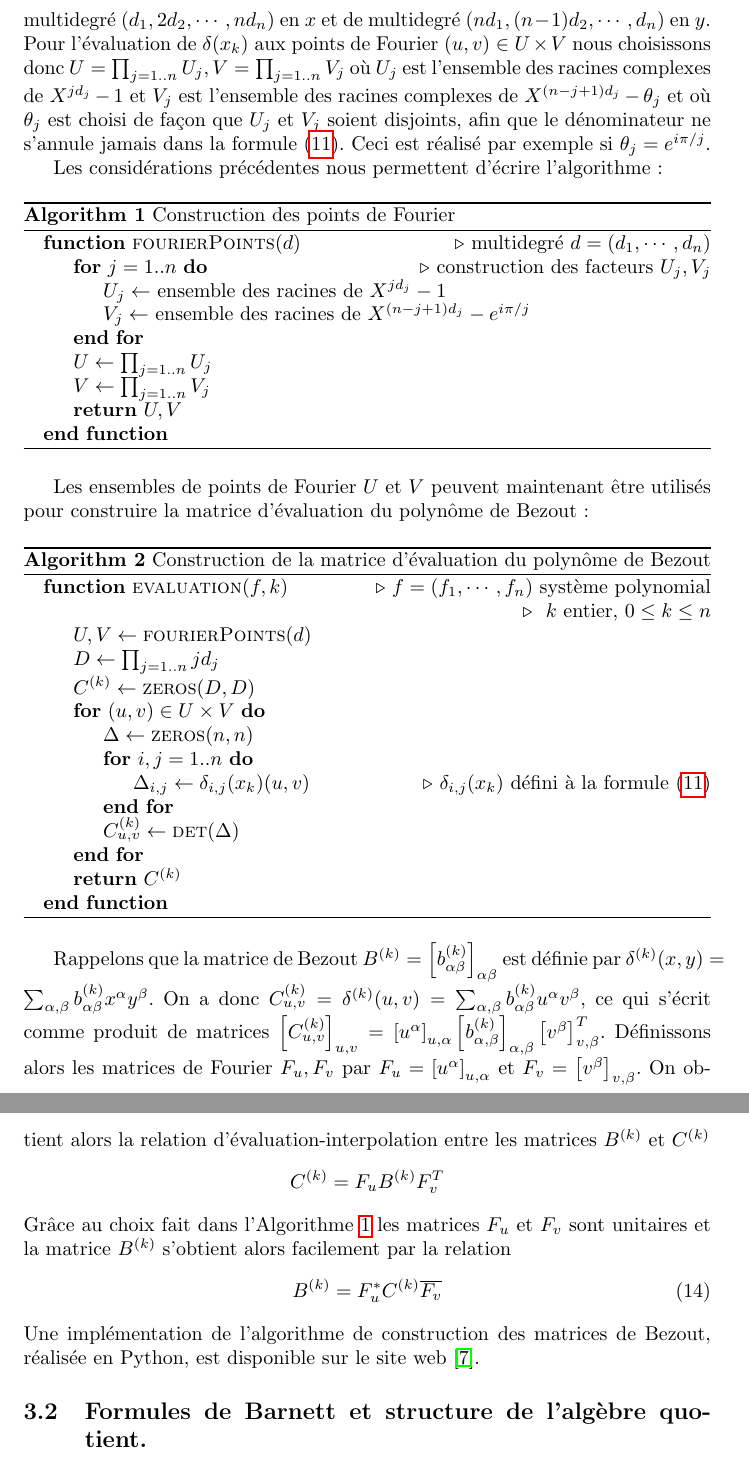
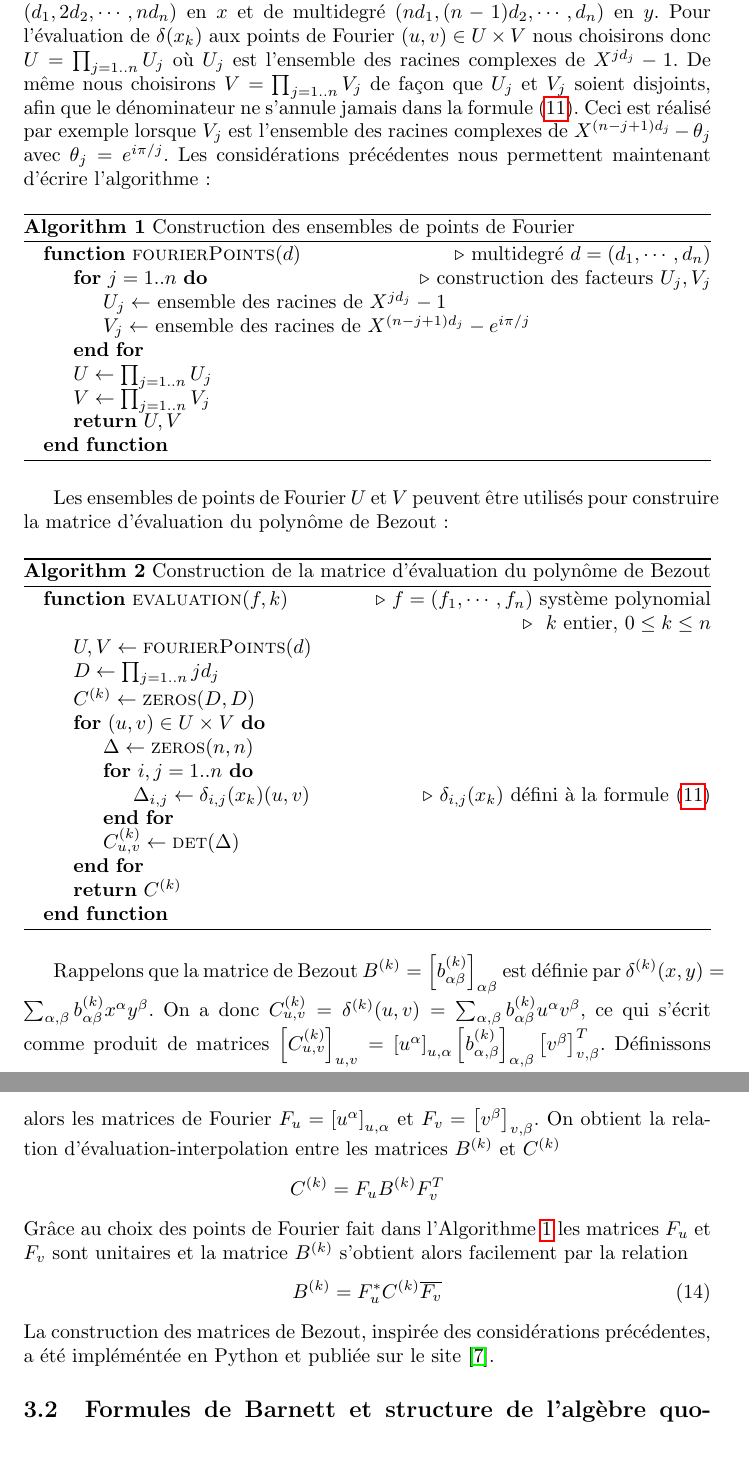
Before and after one commit to jpcp13/bezout_fr, a LaTeX paper (bezout_fr.tex, which reads multivariable.tex): two parts of pages 9 and 10 of 21, joined at a grey line, cut so that both start at the same text. Compiled offline with pdfLaTeX.

Commit message:
fin correction de la partie 3.1

```diff
--- a/multivariable.tex
+++ b/multivariable.tex
@@ -130,12 +130,10 @@ pour finir on interpole l'ensemble des valeurs obtenues par le polynôme cherch
 \end{enumerate}
 
-Pour implémenter cet algorithm concrètement on doit préciser l'ensemble des monômes de $\delta(x^\gamma)$ ainsi que les points de Fourier utilisés pour l'évaluation de $\delta(x^\gamma)$. Prenons l'exemple d'un système polynomial $\left<f\right>$ de multidegré $(d_1, \cdots, d_n)$, c'est-à-dire que pour tous $i, j = 1..n$ le degré de $f_i$ en la variable $x_j$ est inférieur ou égal à $d_j$. Fixons alors un entier $k$ compris entre $0$ et $n$ et adoptons la convention que $x_0 = 1$. On voit alors facilement que $\delta(x_k)$, polynôme en $x, y$, est de multidegré $(d_1, 2d_2, \cdots, nd_n)$ en $x$ et de multidegré $(nd_1, (n-1)d_2, \cdots, d_n)$ en $y$.
- Pour l'évaluation de $\delta(x_k)$ aux points de Fourier $(u, v) \in U\times V$ nous choisissons donc $U = \prod_{j=1..n} U_j, V = \prod_{j=1..n} V_j$ o\`u $U_j$ est l'ensemble des racines complexes de $X^{jd_j} - 1$ et $V_j$ est l'ensemble des racines complexes de $X^{(n-j+1)d_j} - \theta_j$ et o\`u $\theta_j$ est choisi de façon que $U_j$ et $V_j$ soient disjoints, afin que le dénominateur ne s'annule jamais dans la formule (\ref{finite_diff}). Ceci est réalisé par exemple si $\theta_j = e^{i\pi/j}$.
-
-Les considérations précédentes nous permettent d'écrire l'algorithme :
+Pour implémenter cet algorithm concrètement on doit préciser l'ensemble des monômes de $\delta(x_k)$ ainsi que les points de Fourier utilisés pour l'évaluation de $\delta(x_k)$. Prenons l'exemple d'un système polynomial $\left<f\right>$ de multidegré $(d_1, \cdots, d_n)$, c'est-à-dire que pour tous $i, j = 1..n$ le degré de $f_i$ en la variable $x_j$ est inférieur ou égal à $d_j$. Fixons un entier $k$ compris entre $0$ et $n$ et adoptons la convention que $x_0 = 1$. On voit facilement que $\delta(x_k)$, polynôme en $x, y$, est de multidegré $(d_1, 2d_2, \cdots, nd_n)$ en $x$ et de multidegré $(nd_1, (n-1)d_2, \cdots, d_n)$ en $y$.
+ Pour l'évaluation de $\delta(x_k)$ aux points de Fourier $(u, v) \in U\times V$ nous choisirons donc $U = \prod_{j=1..n} U_j$ o\`u $U_j$ est l'ensemble des racines complexes de $X^{jd_j} - 1$. De même nous choisirons $V = \prod_{j=1..n} V_j$ de façon que $U_j$ et $V_j$ soient disjoints, afin que le dénominateur ne s'annule jamais dans la formule (\ref{finite_diff}). Ceci est réalisé par exemple lorsque $V_j$ est l'ensemble des racines complexes de $X^{(n-j+1)d_j} - \theta_j$ avec $\theta_j = e^{i\pi/j}$. Les considérations précédentes nous permettent maintenant d'écrire l'algorithme :
 
 \begin{algorithm}
-\caption{Construction des points de Fourier}\label{fourierPoints}
+\caption{Construction des ensembles de points de Fourier}\label{fourierPoints}
 \begin{algorithmic}
 \Function{fourierPoints}{$d$} \Comment{multidegré $d = (d_1,\cdots,d_n)$}
 \For{$j=1..n$} \Comment{construction des facteurs $U_j, V_j$}
@@ -171,14 +169,14 @@ Les ensembles de points de Fourier $U$ et $V$ peuvent maintenant être utilisés
 \end{algorithm}
 
 Rappelons que la matrice de Bezout $B^{(k)} = \left[b^{(k)}_{\alpha\beta}\right]_{\alpha\beta}$ est définie par $\delta^{(k)}(x, y) = \sum_{\alpha,\beta} b^{(k)}_{\alpha\beta} x^\alpha y^\beta$. On a donc $C^{(k)}_{u,v} = \delta^{(k)}(u, v) = \sum_{\alpha,\beta} b^{(k)}_{\alpha\beta} u^\alpha v^\beta$, ce qui s'écrit comme produit de matrices
-$\left[C^{(k)}_{u,v}\right]_{u,v} = \left[u^\alpha\right]_{u,\alpha} \left[b^{(k)}_{\alpha,\beta}\right]_{\alpha, \beta} \left[v^\beta\right]_{v, \beta}^T$.
-Définissons alors les matrices de Fourier $F_u, F_v$ par $F_u = \left[ u^\alpha \right]_{u, \alpha}$ et $F_v = \left[ v^\beta \right]_{v, \beta}$. On obtient alors la relation d'évaluation-interpolation entre les matrices $B^{(k)}$ et $C^{(k)}$
+$\left[C^{(k)}_{u,v}\right]_{u,v} = \left[u^\alpha\right]_{u,\alpha} \left[b^{(k)}_{\alpha,\beta}\right]_{\alpha, \beta} \left[v^\beta\right]_{v, \beta}^T$. Définissons alors les matrices de Fourier $F_u = \left[ u^\alpha \right]_{u, \alpha}$
+ et $F_v = \left[ v^\beta \right]_{v, \beta}$. On obtient la relation d'évaluation-interpolation entre les matrices $B^{(k)}$ et $C^{(k)}$
 $$C^{(k)} = F_uB^{(k)} F_v^T$$
- Grâce au choix fait dans l'Algorithme \ref{fourierPoints} les matrices $F_u$ et $F_v$ sont unitaires et la matrice $B^{(k)}$ s'obtient alors facilement par la relation
+ Grâce au choix des points de Fourier fait dans l'Algorithme \ref{fourierPoints} les matrices $F_u$ et $F_v$ sont unitaires et la matrice $B^{(k)}$ s'obtient alors facilement par la relation
  \begin{equation}
  B^{(k)} = F_u^*C^{(k)} \overline{F_v}
  \end{equation}
-Une implémentation de l'algorithme de construction des matrices de Bezout, réalisée en Python, est disponible sur le site web \cite{jp_code}.
+La construction des matrices de Bezout, inspirée des considérations précédentes, a été impléméntée en Python et publiée sur le site \cite{jp_code}.
 
 \subsection{Formules de Barnett et structure de l'algèbre quotient.}
 Rappelons que dans notre hypothèse où l'idéal est zéro-dimensionel, la dimension de l'algèbre quotient $A = \C[\bold{x}]/<f>$ est finie, ce qui assure l'existence d'une base et de matrices compagnon $X_1,\cdots, X_n$ (matrices des opérateurs de multiplication par les variables dans la base considérée). Nous allons montrer que le procédé mis en oeuvre dans la section \ref{Bar_gen}, consistant en manipulations sur les colonnes des matrices de Bezout $B_0, \cdots, B_n $, permettra de construire une base de $A_x$ ainsi que les matrices compagnons associées.\\
```
Also changed, not shown: bibliography.tex (+1 -1 lines), multivariable.tex (10 more changed lines).
